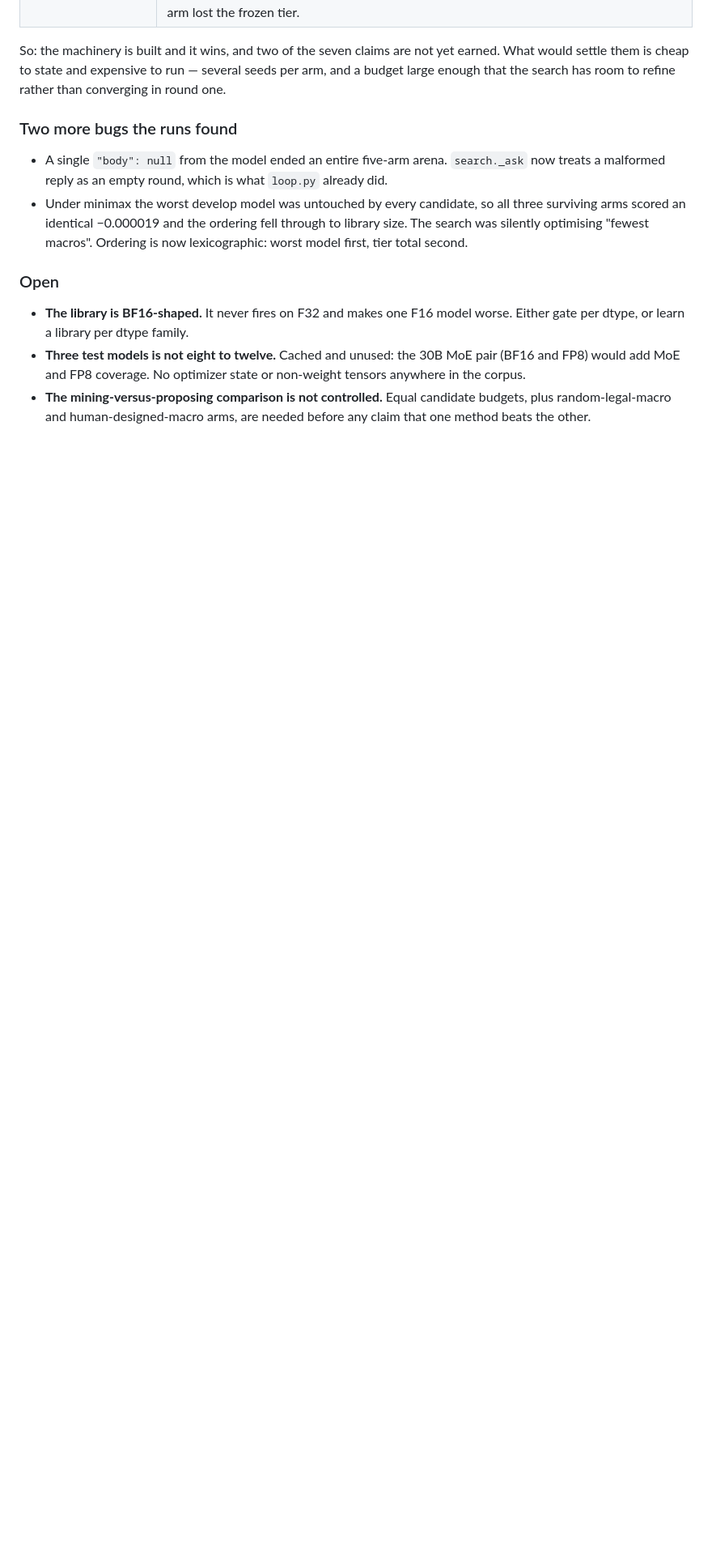
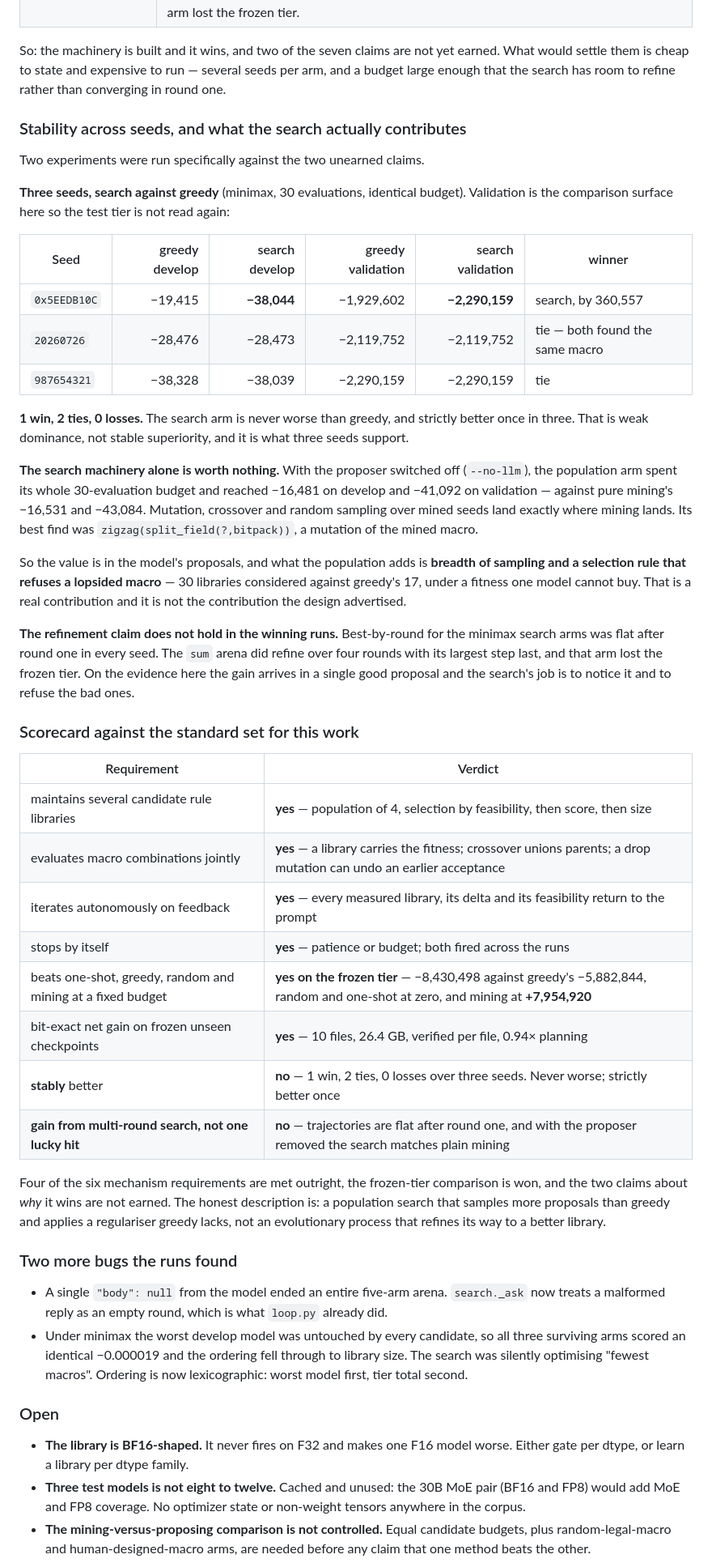
Before and after one commit to jiekeshi/Brevis, a Markdown page: doc/progress.md, the part around the change. Shown at 81% size. Drawn GitHub-style; blank space fills up the shorter version.

Commit message:
Measure stability across seeds and isolate what the search contributes
Two experiments aimed at the two claims the arena did not earn.

Three seeds, search against greedy at an identical budget: 1 win, 2 ties, 0
losses on validation. The search arm is never worse and strictly better once in
three. That is weak dominance, not stable superiority, and the log now says so.

With the proposer switched off, the population arm spends its whole budget to
reach -16,481 on develop against pure mining's -16,531. Mutation, crossover and
random sampling over mined seeds land exactly where mining lands. So the value
is in the model's proposals; what the population adds is breadth of sampling
and a fitness one model cannot buy.

The refinement claim also fails on its own evidence: best-by-round is flat after
round one in every minimax seed. The arena that did refine over four rounds is
the one that lost the frozen tier.

```diff
--- a/doc/progress.md
+++ b/doc/progress.md
@@ -476,6 +476,62 @@ earned. What would settle them is cheap to state and expensive to run — severa
 seeds per arm, and a budget large enough that the search has room to refine
 rather than converging in round one.
 
+### Stability across seeds, and what the search actually contributes
+
+Two experiments were run specifically against the two unearned claims.
+
+**Three seeds, search against greedy** (minimax, 30 evaluations, identical
+budget). Validation is the comparison surface here so the test tier is not
+read again:
+
+| Seed | greedy develop | search develop | greedy validation | search validation | winner |
+| --- | ---: | ---: | ---: | ---: | --- |
+| `0x5EEDB10C` | −19,415 | **−38,044** | −1,929,602 | **−2,290,159** | search, by 360,557 |
+| `20260726` | −28,476 | −28,473 | −2,119,752 | −2,119,752 | tie — both found the same macro |
+| `987654321` | −38,328 | −38,039 | −2,290,159 | −2,290,159 | tie |
+
+**1 win, 2 ties, 0 losses.** The search arm is never worse than greedy, and
+strictly better once in three. That is weak dominance, not stable superiority,
+and it is what three seeds support.
+
+**The search machinery alone is worth nothing.** With the proposer switched off
+(`--no-llm`), the population arm spent its whole 30-evaluation budget and
+reached −16,481 on develop and −41,092 on validation — against pure mining's
+−16,531 and −43,084. Mutation, crossover and random sampling over mined seeds
+land exactly where mining lands. Its best find was
+`zigzag(split_field(?,bitpack))`, a mutation of the mined macro.
+
+So the value is in the model's proposals, and what the population adds is
+**breadth of sampling and a selection rule that refuses a lopsided macro** —
+30 libraries considered against greedy's 17, under a fitness one model cannot
+buy. That is a real contribution and it is not the contribution the design
+advertised.
+
+**The refinement claim does not hold in the winning runs.** Best-by-round for
+the minimax search arms was flat after round one in every seed. The `sum` arena
+did refine over four rounds with its largest step last, and that arm lost the
+frozen tier. On the evidence here the gain arrives in a single good proposal
+and the search's job is to notice it and to refuse the bad ones.
+
+### Scorecard against the standard set for this work
+
+| Requirement | Verdict |
+| --- | --- |
+| maintains several candidate rule libraries | **yes** — population of 4, selection by feasibility, then score, then size |
+| evaluates macro combinations jointly | **yes** — a library carries the fitness; crossover unions parents; a drop mutation can undo an earlier acceptance |
+| iterates autonomously on feedback | **yes** — every measured library, its delta and its feasibility return to the prompt |
+| stops by itself | **yes** — patience or budget; both fired across the runs |
+| beats one-shot, greedy, random and mining at a fixed budget | **yes on the frozen tier** — −8,430,498 against greedy's −5,882,844, random and one-shot at zero, and mining at **+7,954,920** |
+| bit-exact net gain on frozen unseen checkpoints | **yes** — 10 files, 26.4 GB, verified per file, 0.94× planning |
+| **stably** better | **no** — 1 win, 2 ties, 0 losses over three seeds. Never worse; strictly better once |
+| **gain from multi-round search, not one lucky hit** | **no** — trajectories are flat after round one, and with the proposer removed the search matches plain mining |
+
+Four of the six mechanism requirements are met outright, the frozen-tier
+comparison is won, and the two claims about *why* it wins are not earned. The
+honest description is: a population search that samples more proposals than
+greedy and applies a regulariser greedy lacks, not an evolutionary process that
+refines its way to a better library.
+
 ### Two more bugs the runs found
 
 - A single `"body": null` from the model ended an entire five-arm arena.
```
